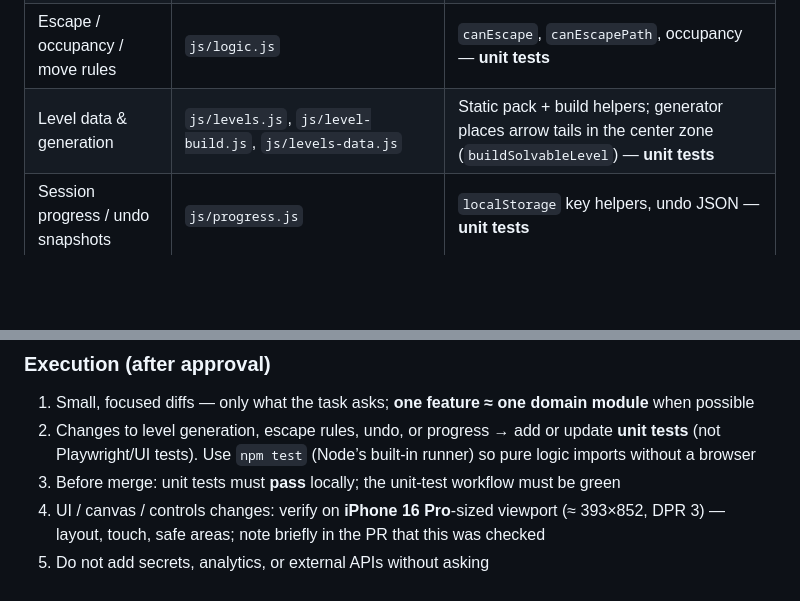
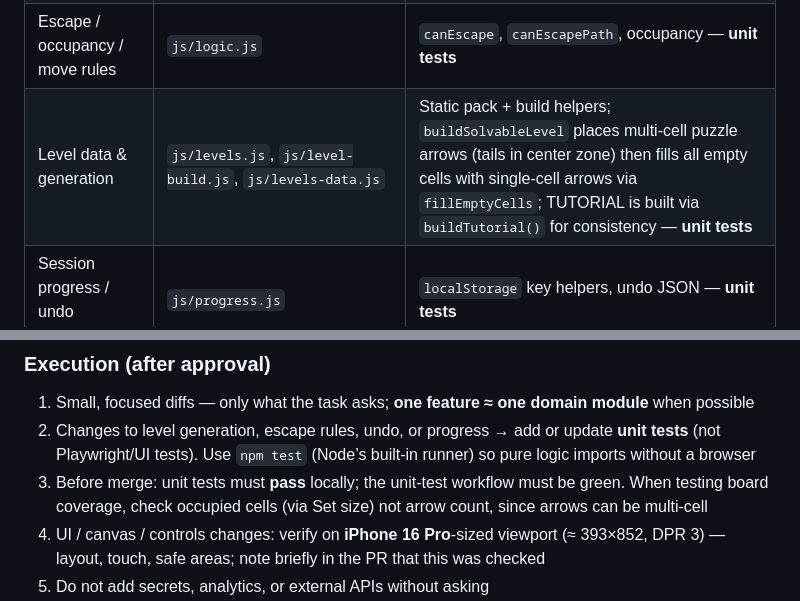
Before and after one commit to KRZ-visma/ArrowGame, a Markdown page: AGENTS.md, 2 parts joined by grey strips. GitHub-like rendering; blank space fills up the shorter version.

Commit message:
Update AGENTS.md with cell-filling and testing conventions
- Document that buildSolvableLevel now fills all cells with fillEmptyCells
- Document that TUTORIAL uses buildTutorial() for consistency
- Add testing note to check occupied cells (Set size) not arrow count when verifying board coverage

Co-authored-by: Martin Kruitz <KRZ-visma@users.noreply.github.com>

```diff
--- a/AGENTS.md
+++ b/AGENTS.md
@@ -20,7 +20,7 @@ Browser-only arrow-escape puzzle: tap an arrow to slide it off the board in its
 | Shell / markup | `index.html` | `viewport-fit=cover`; loads `game.js` as a module |
 | Injected CSS + canvas UI / input | `game.js` | Brand, atmosphere, render, HUD, pointer/keyboard |
 | Escape / occupancy / move rules | `js/logic.js` | `canEscape`, `canEscapePath`, occupancy — **unit tests** |
-| Level data & generation | `js/levels.js`, `js/level-build.js`, `js/levels-data.js` | Static pack + build helpers; generator places arrow tails in the center zone (`buildSolvableLevel`) — **unit tests** |
+| Level data & generation | `js/levels.js`, `js/level-build.js`, `js/levels-data.js` | Static pack + build helpers; `buildSolvableLevel` places multi-cell puzzle arrows (tails in center zone) then fills all empty cells with single-cell arrows via `fillEmptyCells`; TUTORIAL is built via `buildTutorial()` for consistency — **unit tests** |
 | Session progress / undo snapshots | `js/progress.js` | `localStorage` key helpers, undo JSON — **unit tests** |
 | Deploy | `.github/workflows/deploy-pages.yml` | Stages `index.html`, `game.js`, `js/*`, `.nojekyll` |
 | CI unit tests | `.github/workflows/unit-tests.yml` | Runs `npm test` on push/PR |
@@ -52,7 +52,7 @@ Touch only the relevant module(s) for a feature. Prefer extending these modules
 
 1. Small, focused diffs — only what the task asks; **one feature ≈ one domain module** when possible
 2. Changes to level generation, escape rules, undo, or progress → add or update **unit tests** (not Playwright/UI tests). Use `npm test` (Node’s built-in runner) so pure logic imports without a browser
-3. Before merge: unit tests must **pass** locally; the unit-test workflow must be green
+3. Before merge: unit tests must **pass** locally; the unit-test workflow must be green. When testing board coverage, check occupied cells (via Set size) not arrow count, since arrows can be multi-cell
 4. UI / canvas / controls changes: verify on **iPhone 16 Pro**-sized viewport (≈ 393×852, DPR 3) — layout, touch, safe areas; note briefly in the PR that this was checked
 5. Do not add secrets, analytics, or external APIs without asking
 6. Commits/PRs short and clear; UI copy always English
```
